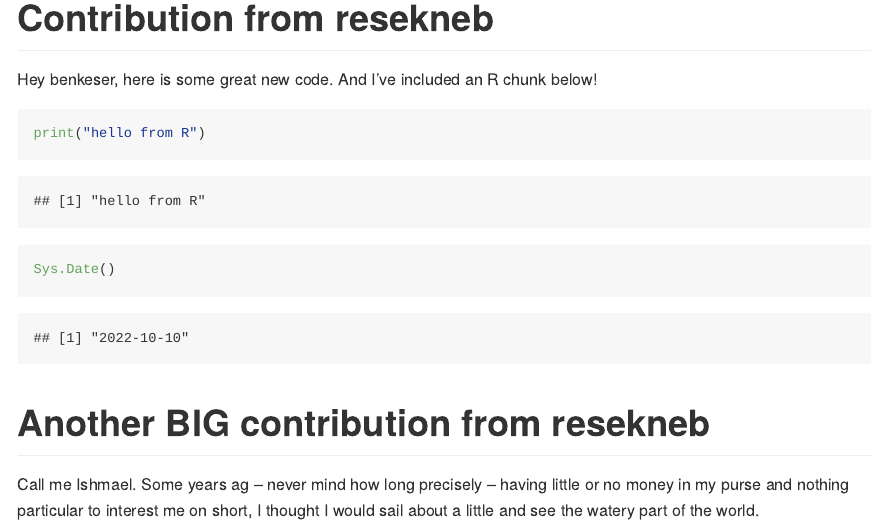
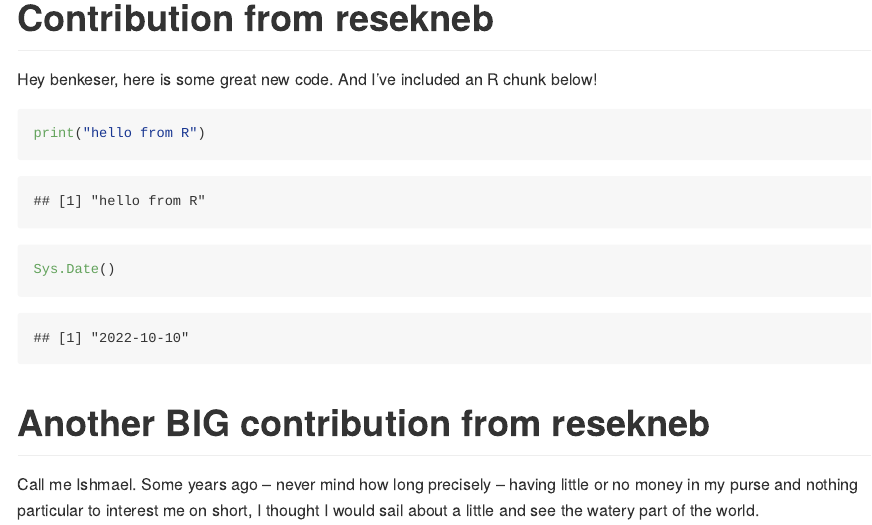
Before and after one commit to benkeser/info550-test-repo, an R Markdown document (README.Rmd): the page in a window 1100 px wide, from 860 px down. The pictures show the output file README.md that the author committed with the source, drawn offline in the style of GitHub.

Commit message:
fix typo from PR integrating moby dick

```diff
--- a/README.Rmd
+++ b/README.Rmd
@@ -36,6 +36,6 @@ Sys.Date()
 
 # Another BIG contribution from resekneb
 
-Call me Ishmael. Some years ag -- never mind how long precisely -- having little or no money
+Call me Ishmael. Some years ago -- never mind how long precisely -- having little or no money
 in my purse and nothing particular to interest me on short, I thought I would sail about a little
 and see the watery part of the world.
```
Also changed, not shown: README.md.
